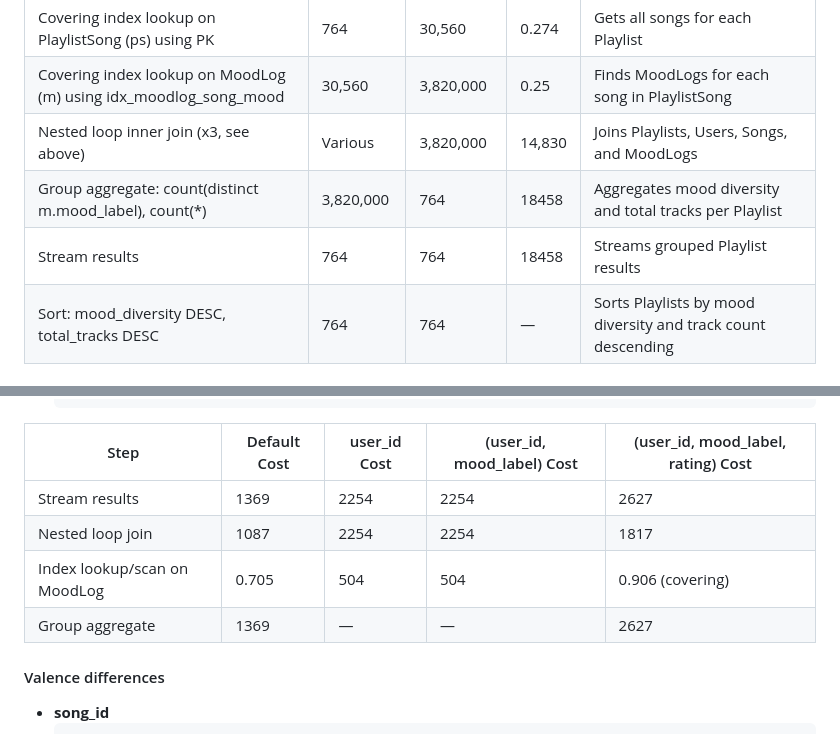
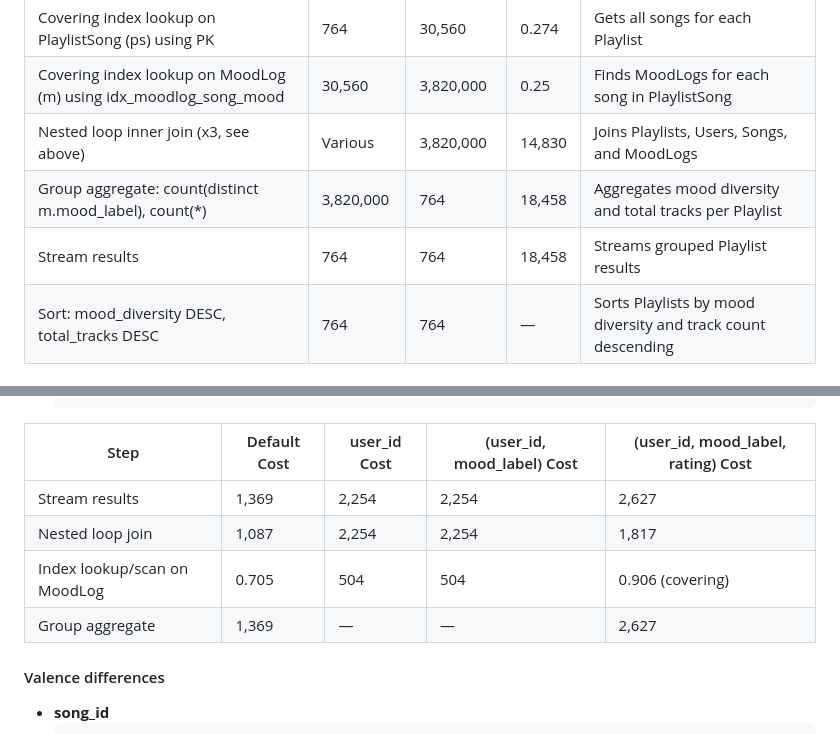
Before and after one commit to cs411-alawini/su25-cs411-team021-team021, a Markdown page: doc/Database Implementation and Indexing.md, 2 parts joined by grey strips. Rendered like a GitHub page.

```diff
--- a/doc/Database Implementation and Indexing.md
+++ b/doc/Database Implementation and Indexing.md
@@ -169,8 +169,8 @@ LIMIT
 | Covering index lookup on PlaylistSong (ps) using PK | 764        | 30,560      | 0.274   | Gets all songs for each Playlist                                    |
 | Covering index lookup on MoodLog (m) using idx_moodlog_song_mood | 30,560   | 3,820,000   | 0.25    | Finds MoodLogs for each song in PlaylistSong                        |
 | Nested loop inner join (x3, see above)              | Various    | 3,820,000   | 14,830  | Joins Playlists, Users, Songs, and MoodLogs                         |
-| Group aggregate: count(distinct m.mood_label), count(*) | 3,820,000 | 764     | 18458  | Aggregates mood diversity and total tracks per Playlist              |
-| Stream results                                      | 764        | 764         | 18458  | Streams grouped Playlist results                                    |
+| Group aggregate: count(distinct m.mood_label), count(*) | 3,820,000 | 764     | 18,458  | Aggregates mood diversity and total tracks per Playlist              |
+| Stream results                                      | 764        | 764         | 18,458  | Streams grouped Playlist results                                    |
 | Sort: mood_diversity DESC, total_tracks DESC        | 764        | 764         | —       | Sorts Playlists by mood diversity and track count descending        |
 
 ### 2) Explore tradeoffs of adding different indices
@@ -218,10 +218,10 @@ LIMIT
 
 | Step                                  | Default Cost      | user_id Cost | (user_id, mood_label) Cost | (user_id, mood_label, rating) Cost |
 |----------------------------------------------|--------------|--------------|---------------------|----------------------------|
-| Stream results                           | 1369         | 2254         | 2254                | 2627                       |
-| Nested loop join                         | 1087         | 2254         | 2254                | 1817                       |
+| Stream results                           | 1,369         | 2,254         | 2,254                | 2,627                       |
+| Nested loop join                         | 1,087         | 2,254         | 2,254                | 1,817                       |
 | Index lookup/scan on MoodLog             | 0.705        | 504          | 504                 | 0.906 (covering)           |
-| Group aggregate                          | 1369         | —            | —                   | 2627                       |
+| Group aggregate                          | 1,369         | —            | —                   | 2,627                       |
 
 
 #### Valence differences
```
Also changed, not shown: other parts of doc/Database Implementation and Indexing.md (+22 -22 lines).
